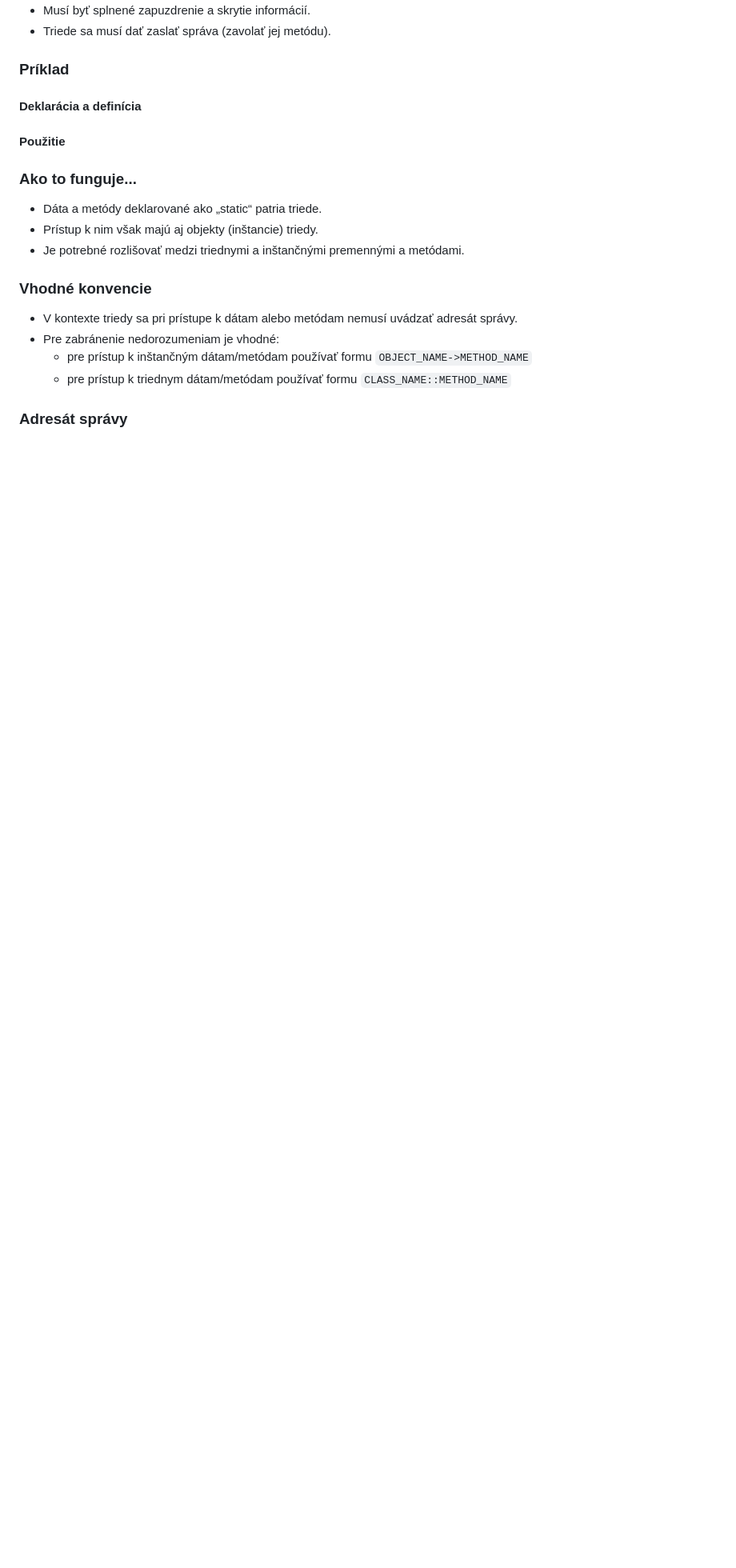
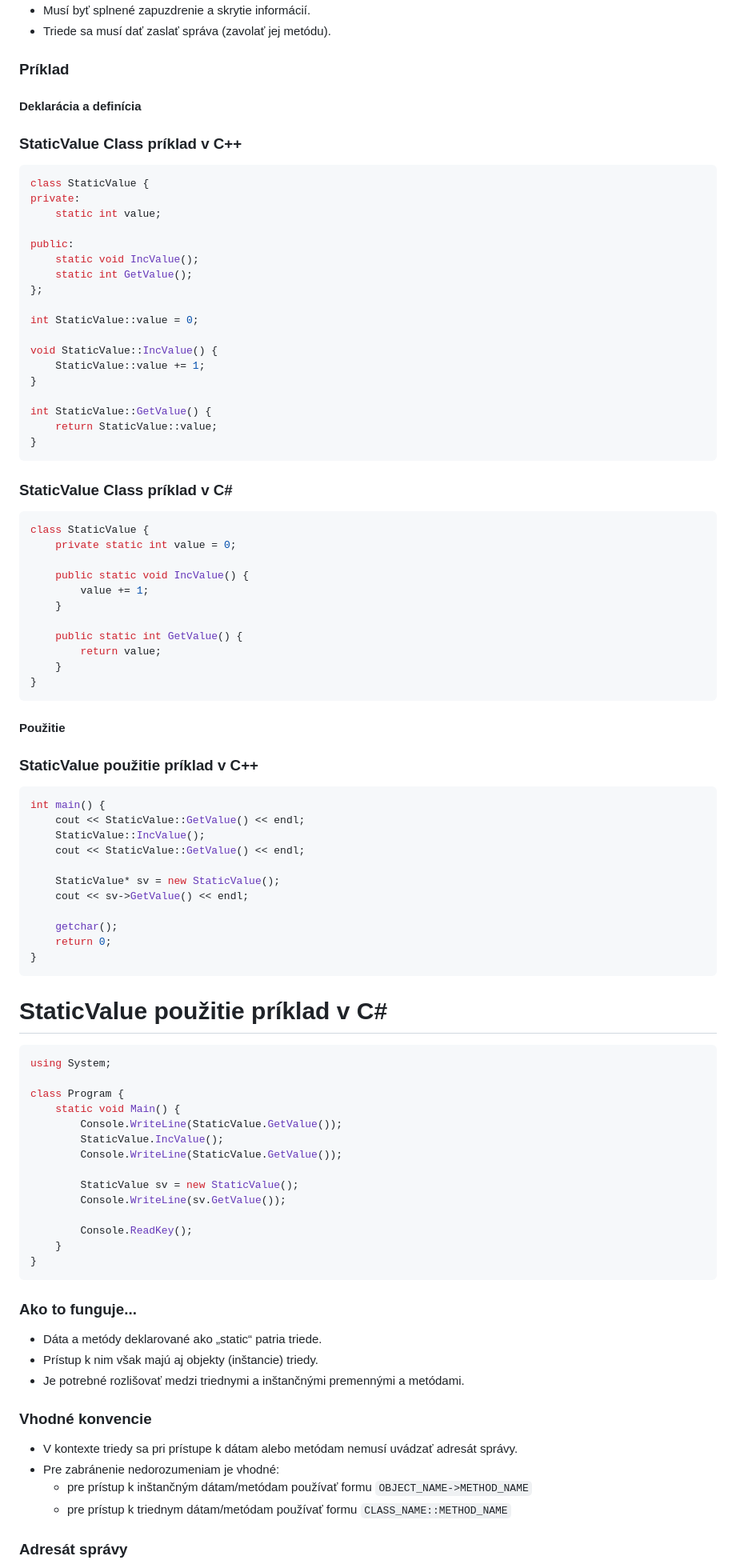
Before and after one commit to SPSITKNM/oop_opakovanie, a Markdown page: oop_opakovanie.md, the part around the change. Shown: that part at 80% size. Drawn GitHub-style; blank space fills up the shorter version.

````diff
--- a/oop_opakovanie.md
+++ b/oop_opakovanie.md
@@ -1123,7 +1123,81 @@ class Bank {
 ### Príklad
 
 #### Deklarácia a definícia
+
+### StaticValue Class príklad v C++
+
+```cpp
+class StaticValue {
+private:
+    static int value;
+
+public:
+    static void IncValue();
+    static int GetValue();
+};
+
+int StaticValue::value = 0;
+
+void StaticValue::IncValue() {
+    StaticValue::value += 1;
+}
+
+int StaticValue::GetValue() {
+    return StaticValue::value;
+}
+```
+
+### StaticValue Class príklad v C#
+
+```csharp
+class StaticValue {
+    private static int value = 0;
+
+    public static void IncValue() {
+        value += 1;
+    }
+
+    public static int GetValue() {
+        return value;
+    }
+}
+```
+
 #### Použitie
+
+### StaticValue použitie príklad v C++
+
+```cpp
+int main() {
+    cout << StaticValue::GetValue() << endl;
+    StaticValue::IncValue();
+    cout << StaticValue::GetValue() << endl;
+
+    StaticValue* sv = new StaticValue();
+    cout << sv->GetValue() << endl;
+
+    getchar();
+    return 0;
+}
+```
+# StaticValue použitie príklad v C#
+
+```csharp
+using System;
+
+class Program {
+    static void Main() {
+        Console.WriteLine(StaticValue.GetValue());
+        StaticValue.IncValue();
+        Console.WriteLine(StaticValue.GetValue());
+
+        StaticValue sv = new StaticValue();
+        Console.WriteLine(sv.GetValue());
+
+        Console.ReadKey();
+    }
+}
+```
 
 ### Ako to funguje...
 - Dáta a metódy deklarované ako „static“ patria triede.
````
